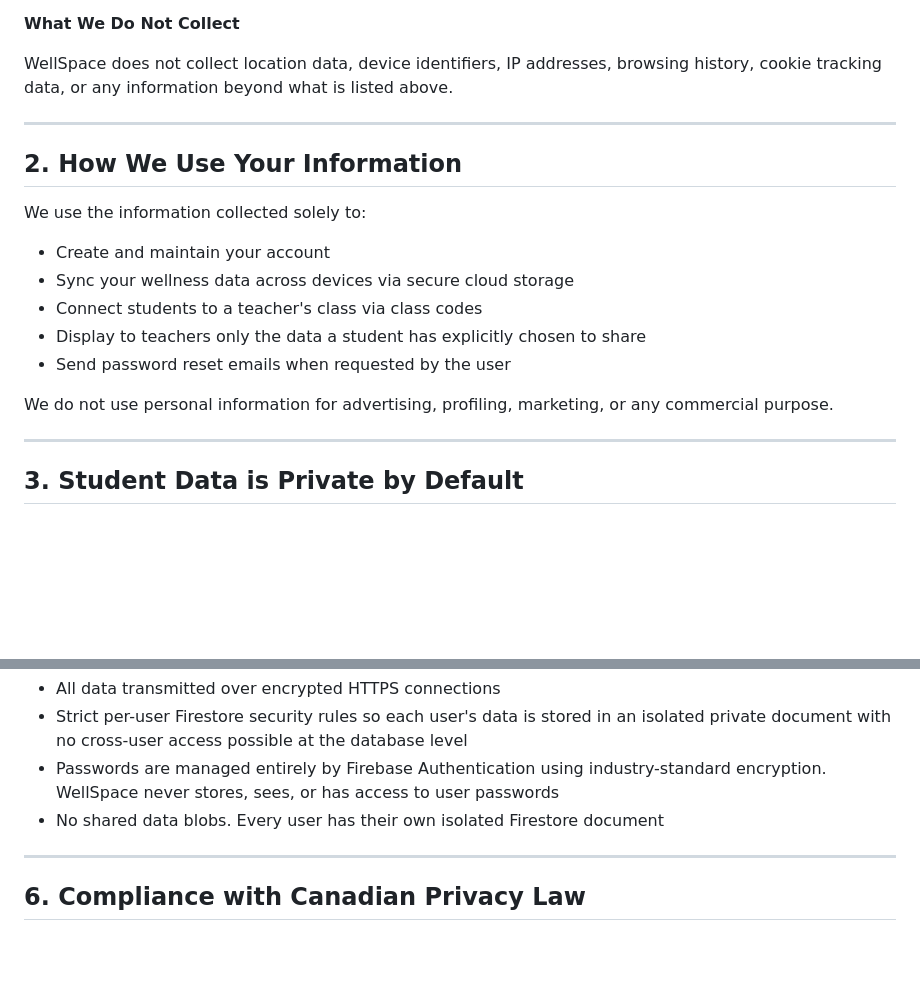
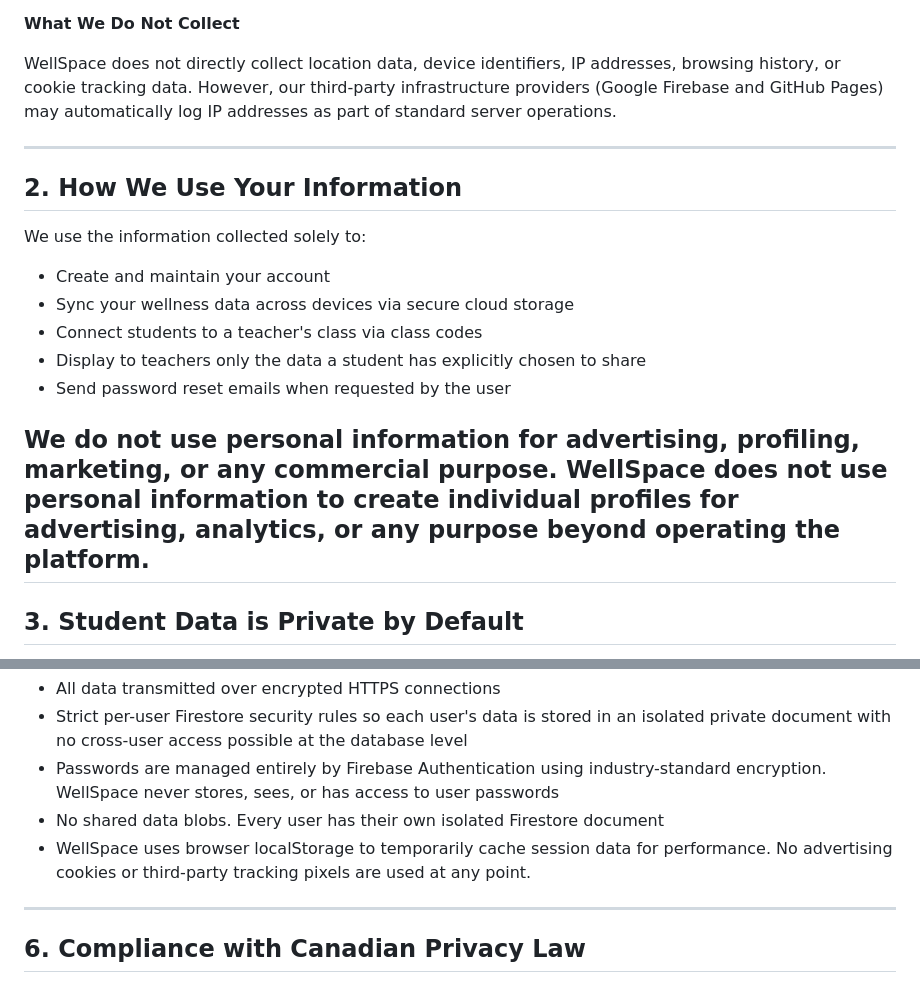
Before and after one commit to WellSpaceApp/WellSpace, a Markdown page: PRIVACY_POLICY.md, 2 parts joined by grey strips. Drawn GitHub-style; blank space fills up the shorter version.

```diff
--- a/PRIVACY_POLICY.md
+++ b/PRIVACY_POLICY.md
@@ -38,7 +38,7 @@ WellSpace is committed to collecting only the minimum information necessary to o
 
 **What We Do Not Collect**
 
-WellSpace does not collect location data, device identifiers, IP addresses, browsing history, cookie tracking data, or any information beyond what is listed above.
+WellSpace does not directly collect location data, device identifiers, IP addresses, browsing history, or cookie tracking data. However, our third-party infrastructure providers (Google Firebase and GitHub Pages) may automatically log IP addresses as part of standard server operations.
 
 ---
 
@@ -53,7 +53,7 @@ We use the information collected solely to:
 - Send password reset emails when requested by the user
 
 We do not use personal information for advertising, profiling, marketing, or any commercial purpose.
-
+WellSpace does not use personal information to create individual profiles for advertising, analytics, or any purpose beyond operating the platform.
 ---
 
 ## 3. Student Data is Private by Default
@@ -89,6 +89,7 @@ Security measures include:
 - Strict per-user Firestore security rules so each user's data is stored in an isolated private document with no cross-user access possible at the database level
 - Passwords are managed entirely by Firebase Authentication using industry-standard encryption. WellSpace never stores, sees, or has access to user passwords
 - No shared data blobs. Every user has their own isolated Firestore document
+- WellSpace uses browser localStorage to temporarily cache session data for performance. No advertising cookies or third-party tracking pixels are used at any point.
 
 ---
 
```
